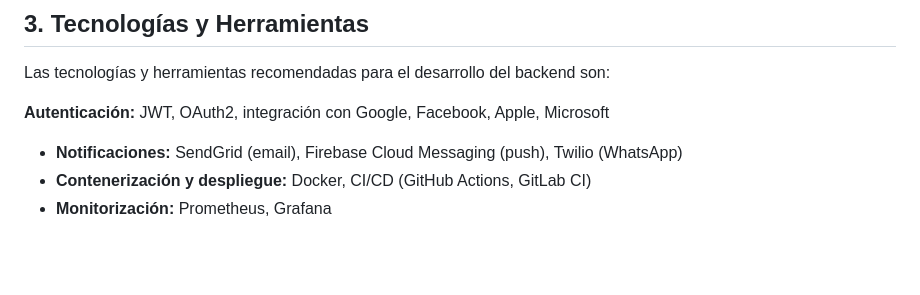
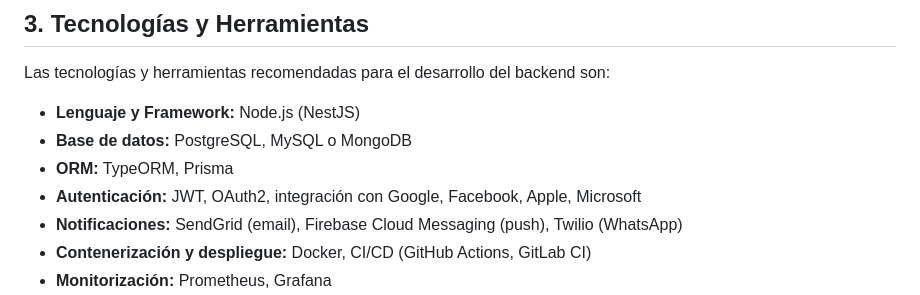
Before and after one commit to B3RTG/GroupManagentManager, a Markdown page: docs/pdg-backend.md, the part around the change. Rendered like a GitHub page; blank space fills up the shorter version.

Commit message:
Update backend documentation to clarify technology stack and authentication methods

```diff
--- a/docs/pdg-backend.md
+++ b/docs/pdg-backend.md
@@ -23,7 +23,10 @@ flowchart TD
 
 Las tecnologías y herramientas recomendadas para el desarrollo del backend son:
 
-**Autenticación:** JWT, OAuth2, integración con Google, Facebook, Apple, Microsoft
+- **Lenguaje y Framework:** Node.js (NestJS)
+- **Base de datos:** PostgreSQL, MySQL o MongoDB
+- **ORM:** TypeORM, Prisma
+- **Autenticación:** JWT, OAuth2, integración con Google, Facebook, Apple, Microsoft
 - **Notificaciones:** SendGrid (email), Firebase Cloud Messaging (push), Twilio (WhatsApp)
 - **Contenerización y despliegue:** Docker, CI/CD (GitHub Actions, GitLab CI)
 - **Monitorización:** Prometheus, Grafana
```
Also changed, not shown: docs/pdg-tecnico.md (+1 -1 lines).
